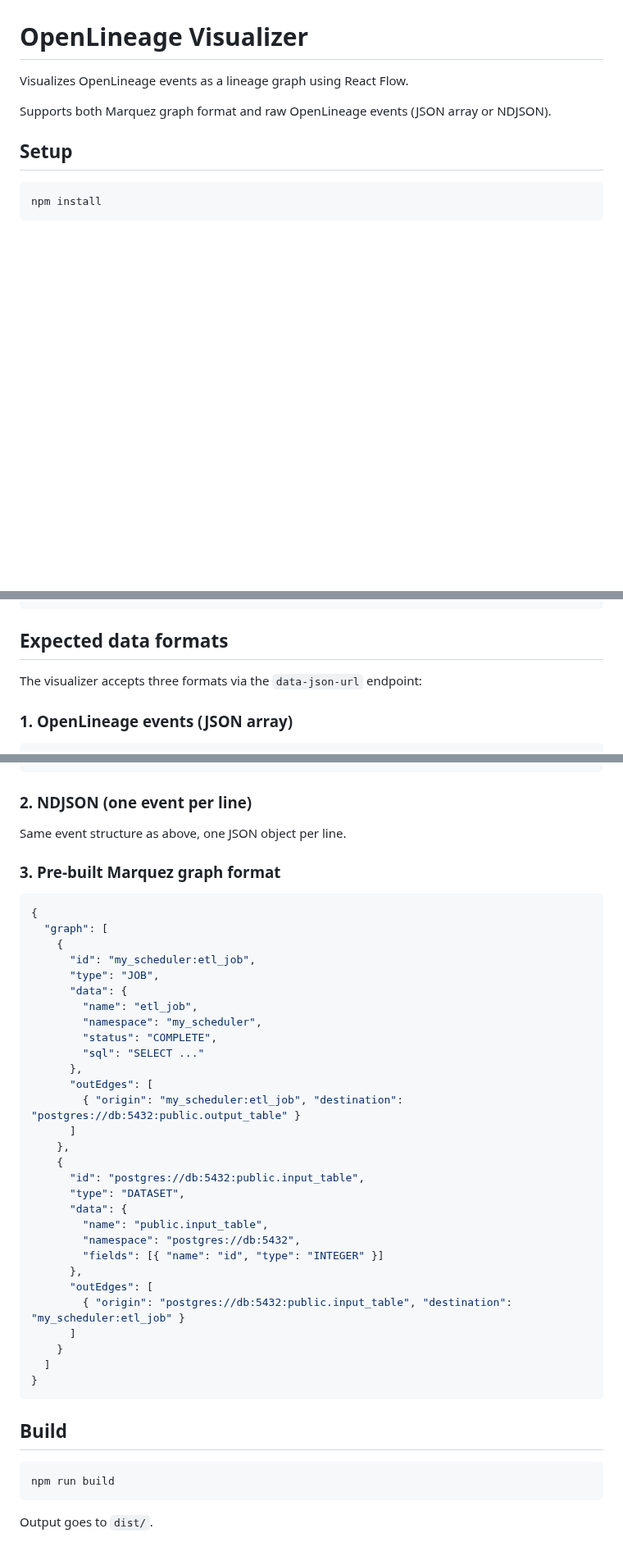
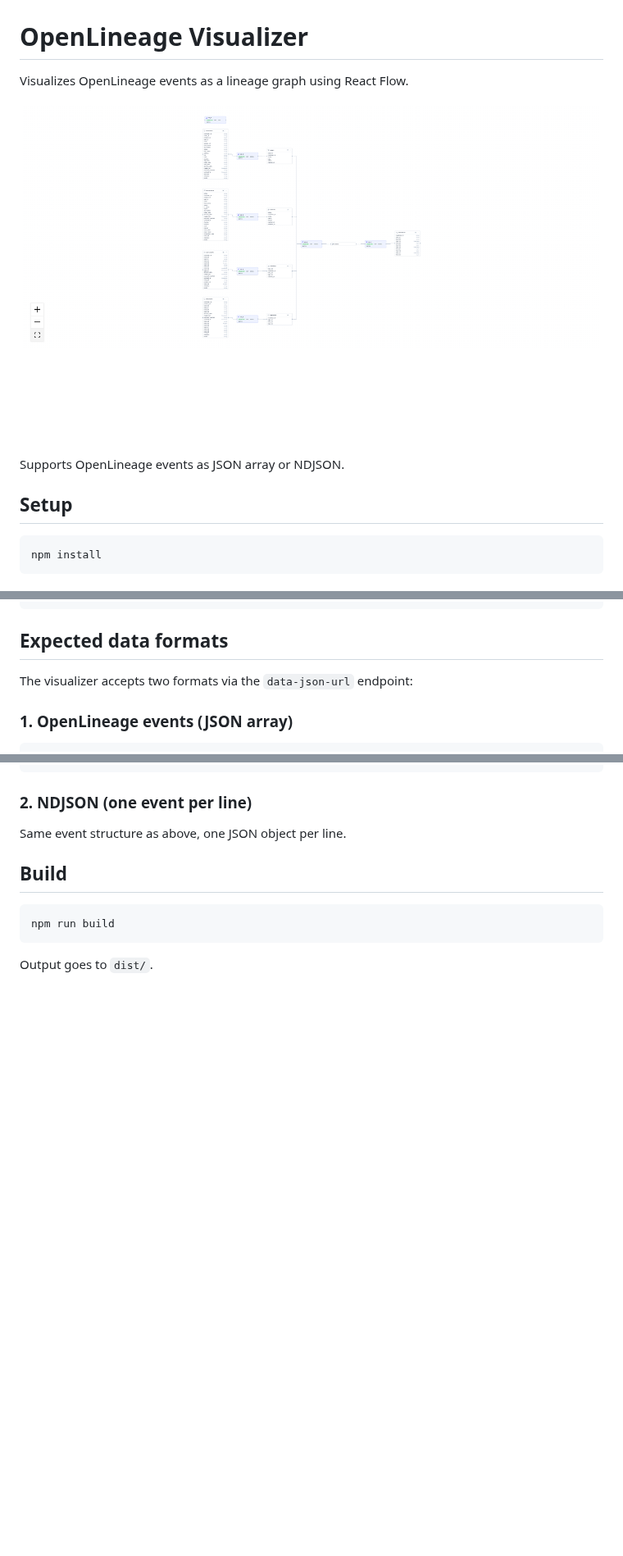
Before and after one commit to entropy-data/openlineage-visualizer, a Markdown page: README.md, 3 parts joined by grey strips. Shown at 82% size. GitHub-like rendering; pictures changed too: docs/screenshot.png (added); blank space fills up the shorter version.

Commit message:
Remove Marquez graph format, refine README, and add sample screenshot
- Updated README to remove Marquez graph format references and simplify explanations.
- Added screenshot to README for better visualization.
- Enhanced lineage tracing by preserving node ID mapping in `traceColumnLineage`.
- Adjusted JSON parsing logic to align with new data format updates.

````diff
--- a/README.md
+++ b/README.md
@@ -2,7 +2,9 @@
 
 Visualizes OpenLineage events as a lineage graph using React Flow.
 
-Supports both Marquez graph format and raw OpenLineage events (JSON array or NDJSON).
+![Screenshot](docs/screenshot.png)
+
+Supports OpenLineage events as JSON array or NDJSON.
 
 ## Setup
 
@@ -30,7 +32,7 @@ Test events are included at `public/test-events.json`. By default `index.html` p
 
 ## Expected data formats
 
-The visualizer accepts three formats via the `data-json-url` endpoint:
+The visualizer accepts two formats via the `data-json-url` endpoint:
 
 ### 1. OpenLineage events (JSON array)
 
@@ -93,39 +95,6 @@ The visualizer accepts three formats via the `data-json-url` endpoint:
 
 Same event structure as above, one JSON object per line.
 
-### 3. Pre-built Marquez graph format
-
-```json
-{
-  "graph": [
-    {
-      "id": "my_scheduler:etl_job",
-      "type": "JOB",
-      "data": {
-        "name": "etl_job",
-        "namespace": "my_scheduler",
-        "status": "COMPLETE",
-        "sql": "SELECT ..."
-      },
-      "outEdges": [
-        { "origin": "my_scheduler:etl_job", "destination": "postgres://db:5432:public.output_table" }
-      ]
-    },
-    {
-      "id": "postgres://db:5432:public.input_table",
-      "type": "DATASET",
-      "data": {
-        "name": "public.input_table",
-        "namespace": "postgres://db:5432",
-        "fields": [{ "name": "id", "type": "INTEGER" }]
-      },
-      "outEdges": [
-        { "origin": "postgres://db:5432:public.input_table", "destination": "my_scheduler:etl_job" }
-      ]
-    }
-  ]
-}
-```
 
 ## Build
 
````
Also changed, not shown: 2 other files.
